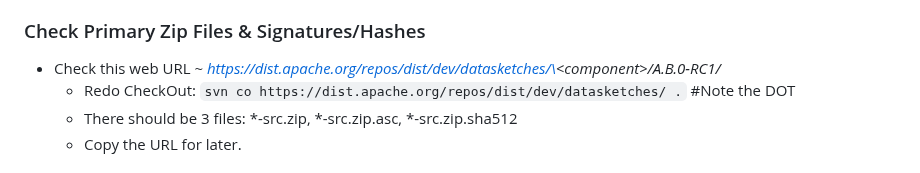
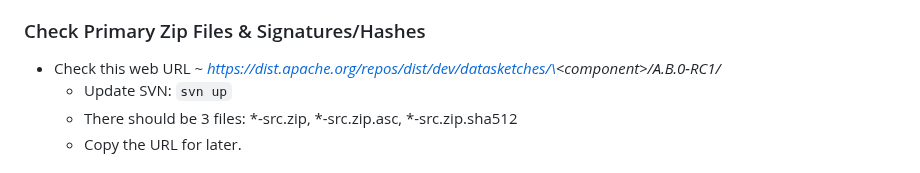
Before and after one commit to apache/datasketches-website, a Markdown page: docs/Community/ReleaseProcessForJavaComponents.md, the part around the change. Drawn GitHub-style.

Commit message:
fix from review.

```diff
--- a/docs/Community/ReleaseProcessForJavaComponents.md
+++ b/docs/Community/ReleaseProcessForJavaComponents.md
@@ -170,7 +170,7 @@ Also specifies line separator characters for text files.
 
 ### Check Primary Zip Files & Signatures/Hashes
 * Check this web URL ~ *https://dist.apache.org/repos/dist/dev/datasketches/\<component\>/A.B.0-RC1/*
-    * Redo CheckOut: `svn co https://dist.apache.org/repos/dist/dev/datasketches/ .`      #Note the DOT
+    * Update SVN: `svn up`
     * There should be 3 files: \*-src.zip, \*-src.zip.asc, \*-src.zip.sha512
     * Copy the URL for later.
 
```
